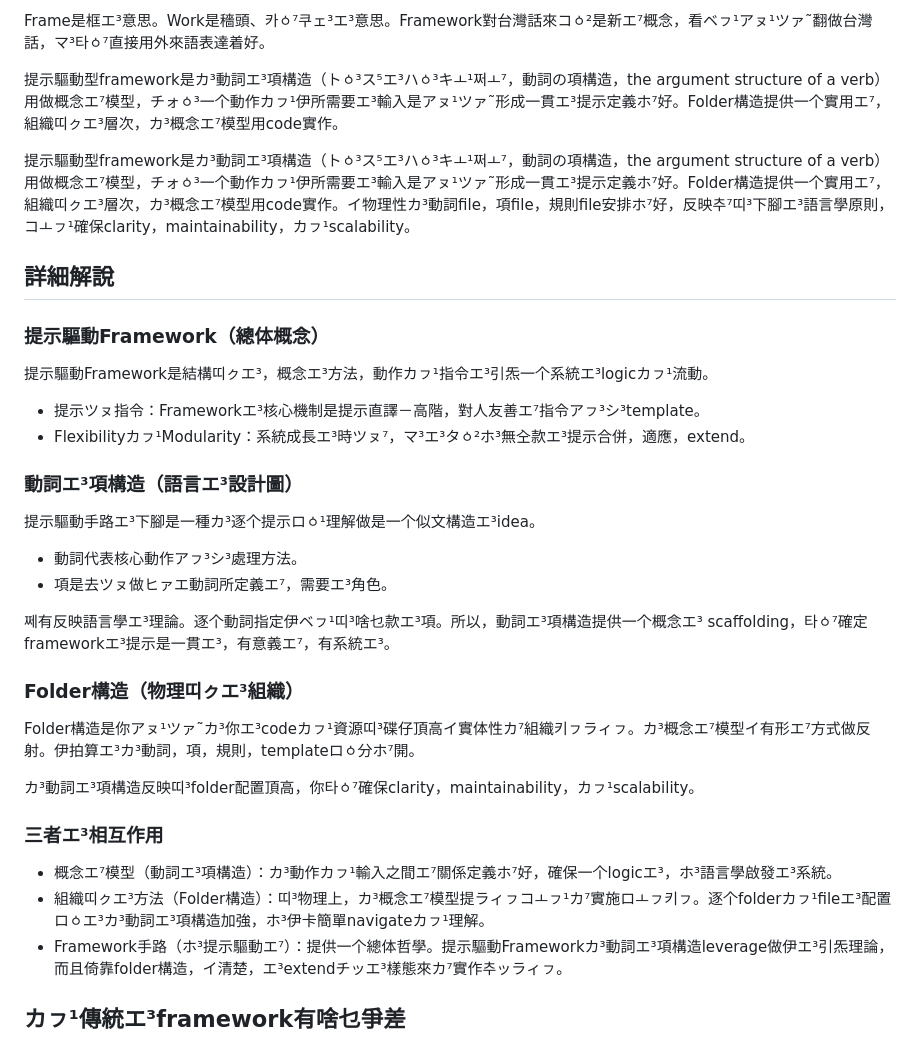
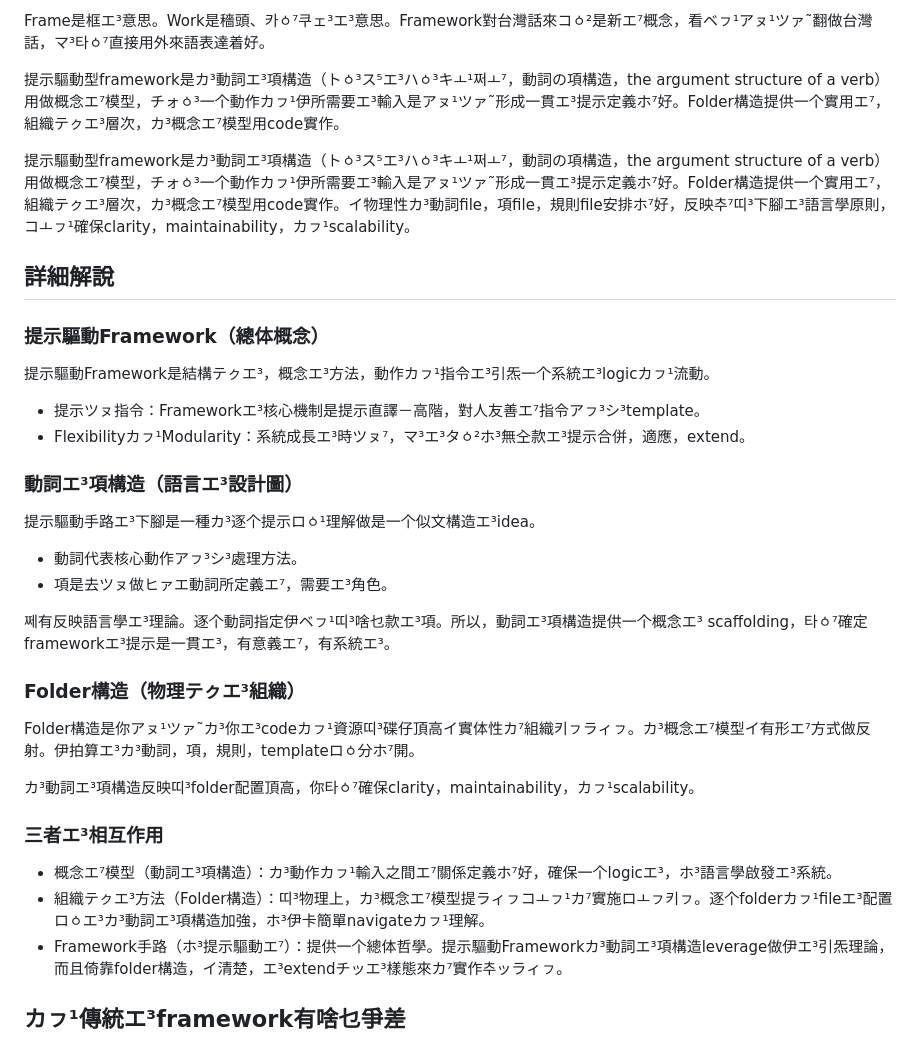
Before and after one commit to taipalogy/blog, a Markdown page: post5.md, the part around the change. Rendered like a GitHub page.

Commit message:
edit post5, replace tik with tek

```diff
--- a/post5.md
+++ b/post5.md
@@ -29,16 +29,16 @@ Prompt-driven翻做台語是「ホ³提示驅動エ⁷」，「提示驅動エ
 
 Frame是框エ³意思。Work是穡頭、카ㆁ⁷쿠ェ³エ³意思。Framework對台灣話來コㆁ²是新エ⁷概念，看ベㇷ¹アㇴ¹ツァ˜翻做台灣話，マ³타ㆁ⁷直接用外來語表達着好。
 
-提示驅動型framework是カ³動詞エ³項構造（トㆁ³ス⁵エ³ハㆁ³キㅗ¹쩌ㅗ⁷，動詞の項構造，the argument structure of a verb）用做概念エ⁷模型，チォㆁ³一个動作カㇷ¹伊所需要エ³輸入是アㇴ¹ツァ˜形成一貫エ³提示定義ホ⁷好。Folder構造提供一个實用エ⁷，組織띠ㇰエ³層次，カ³概念エ⁷模型用code實作。
+提示驅動型framework是カ³動詞エ³項構造（トㆁ³ス⁵エ³ハㆁ³キㅗ¹쩌ㅗ⁷，動詞の項構造，the argument structure of a verb）用做概念エ⁷模型，チォㆁ³一个動作カㇷ¹伊所需要エ³輸入是アㇴ¹ツァ˜形成一貫エ³提示定義ホ⁷好。Folder構造提供一个實用エ⁷，組織テㇰエ³層次，カ³概念エ⁷模型用code實作。
 
-提示驅動型framework是カ³動詞エ³項構造（トㆁ³ス⁵エ³ハㆁ³キㅗ¹쩌ㅗ⁷，動詞の項構造，the argument structure of a verb）用做概念エ⁷模型，チォㆁ³一个動作カㇷ¹伊所需要エ³輸入是アㇴ¹ツァ˜形成一貫エ³提示定義ホ⁷好。Folder構造提供一个實用エ⁷，組織띠ㇰエ³層次，カ³概念エ⁷模型用code實作。イ物理性カ³動詞file，項file，規則file安排ホ⁷好，反映추⁷띠³下腳エ³語言學原則，コㅗㇷ¹確保clarity，maintainability，カㇷ¹scalability。
+提示驅動型framework是カ³動詞エ³項構造（トㆁ³ス⁵エ³ハㆁ³キㅗ¹쩌ㅗ⁷，動詞の項構造，the argument structure of a verb）用做概念エ⁷模型，チォㆁ³一个動作カㇷ¹伊所需要エ³輸入是アㇴ¹ツァ˜形成一貫エ³提示定義ホ⁷好。Folder構造提供一个實用エ⁷，組織テㇰエ³層次，カ³概念エ⁷模型用code實作。イ物理性カ³動詞file，項file，規則file安排ホ⁷好，反映추⁷띠³下腳エ³語言學原則，コㅗㇷ¹確保clarity，maintainability，カㇷ¹scalability。
 
 ## 詳細解說
 
 
 ### 提示驅動Framework（總体概念）
 
-提示驅動Framework是結構띠ㇰエ³，概念エ³方法，動作カㇷ¹指令エ³引炁一个系統エ³logicカㇷ¹流動。
+提示驅動Framework是結構テㇰエ³，概念エ³方法，動作カㇷ¹指令エ³引炁一个系統エ³logicカㇷ¹流動。
 
 * 提示ツㇴ指令：Frameworkエ³核心機制是提示直譯－高階，對人友善エ⁷指令アㇷ³シ³template。
 * Flexibilityカㇷ¹Modularity：系統成長エ³時ツㇴ⁷，マ³エ³タㆁ²ホ³無㒰款エ³提示合併，適應，extend。
@@ -52,7 +52,7 @@ Frame是框エ³意思。Work是穡頭、카ㆁ⁷쿠ェ³エ³意思。Framewor
 
 쩨有反映語言學エ³理論。逐个動詞指定伊ベㇷ¹띠³啥乜款エ³項。所以，動詞エ³項構造提供一个概念エ³ scaffolding，타ㆁ⁷確定frameworkエ³提示是一貫エ³，有意義エ⁷，有系統エ³。
 
-### Folder構造（物理띠ㇰエ³組織）
+### Folder構造（物理テㇰエ³組織）
 
 Folder構造是你アㇴ¹ツァ˜カ³你エ³codeカㇷ¹資源띠³碟仔頂高イ實体性カ⁷組織키ㇷラィㇷ。カ³概念エ⁷模型イ有形エ⁷方式做反射。伊拍算エ³カ³動詞，項，規則，templateロㆁ分ホ⁷開。
 
@@ -61,7 +61,7 @@ Folder構造是你アㇴ¹ツァ˜カ³你エ³codeカㇷ¹資源띠³碟仔頂
 ### 三者エ³相互作用
 
 * 概念エ⁷模型（動詞エ³項構造）：カ³動作カㇷ¹輸入之間エ⁷關係定義ホ⁷好，確保一个logicエ³，ホ³語言學啟發エ³系統。
-* 組織띠ㇰエ³方法（Folder構造）：띠³物理上，カ³概念エ⁷模型提ラィㇷコㅗㇷ¹カ⁷實施ロㅗㇷ키ㇷ。逐个folderカㇷ¹fileエ³配置ロㆁエ³カ³動詞エ³項構造加強，ホ³伊卡簡單navigateカㇷ¹理解。
+* 組織テㇰエ³方法（Folder構造）：띠³物理上，カ³概念エ⁷模型提ラィㇷコㅗㇷ¹カ⁷實施ロㅗㇷ키ㇷ。逐个folderカㇷ¹fileエ³配置ロㆁエ³カ³動詞エ³項構造加強，ホ³伊卡簡單navigateカㇷ¹理解。
 * Framework手路（ホ³提示驅動エ⁷）：提供一个總体哲學。提示驅動Frameworkカ³動詞エ³項構造leverage做伊エ³引炁理論，而且倚靠folder構造，イ清楚，エ³extendチッエ³樣態來カ⁷實作추ッラィㇷ。
 
 ## カㇷ¹傳統エ³framework有啥乜爭差
```
